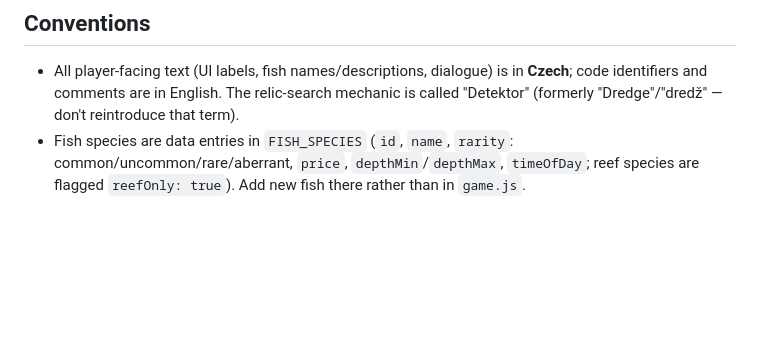
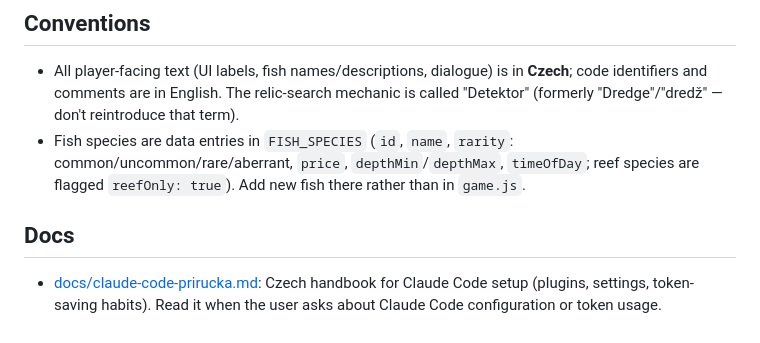
Before and after one commit to kisamettrnka/The-Deep-Awakes, a Markdown page: CLAUDE.md, the part around the change. Rendered like a GitHub page; blank space fills up the shorter version.

Commit message:
docs: link Claude Code handbook from CLAUDE.md

```diff
--- a/CLAUDE.md
+++ b/CLAUDE.md
@@ -26,3 +26,7 @@ When changing a JS or CSS file, bump its `?v=N` cache-busting query string in `i
 
 - All player-facing text (UI labels, fish names/descriptions, dialogue) is in **Czech**; code identifiers and comments are in English. The relic-search mechanic is called "Detektor" (formerly "Dredge"/"dredž" — don't reintroduce that term).
 - Fish species are data entries in `FISH_SPECIES` (`id`, `name`, `rarity`: common/uncommon/rare/aberrant, `price`, `depthMin`/`depthMax`, `timeOfDay`; reef species are flagged `reefOnly: true`). Add new fish there rather than in `game.js`.
+
+## Docs
+
+- [docs/claude-code-prirucka.md](docs/claude-code-prirucka.md): Czech handbook for Claude Code setup (plugins, settings, token-saving habits). Read it when the user asks about Claude Code configuration or token usage.
```
